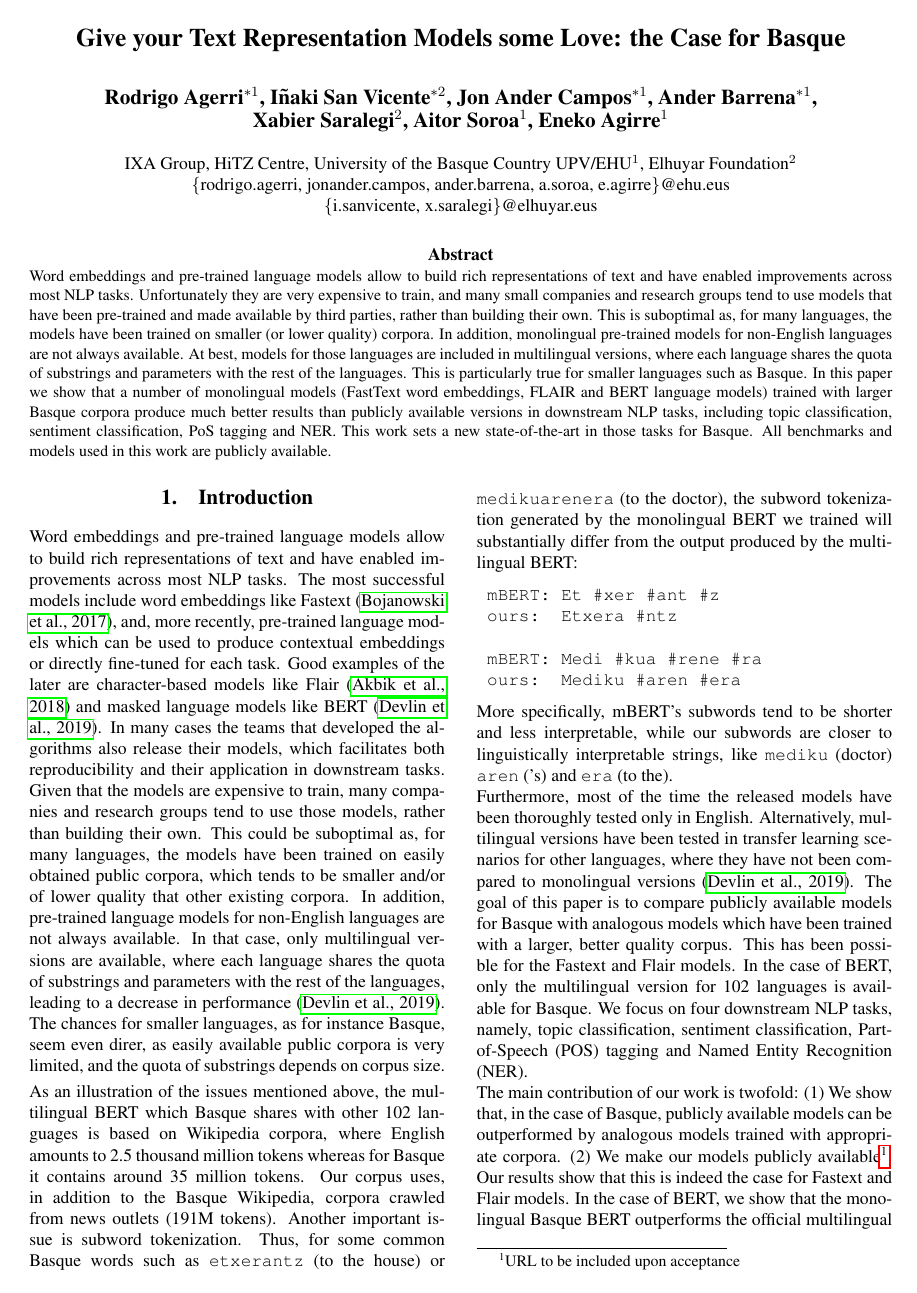
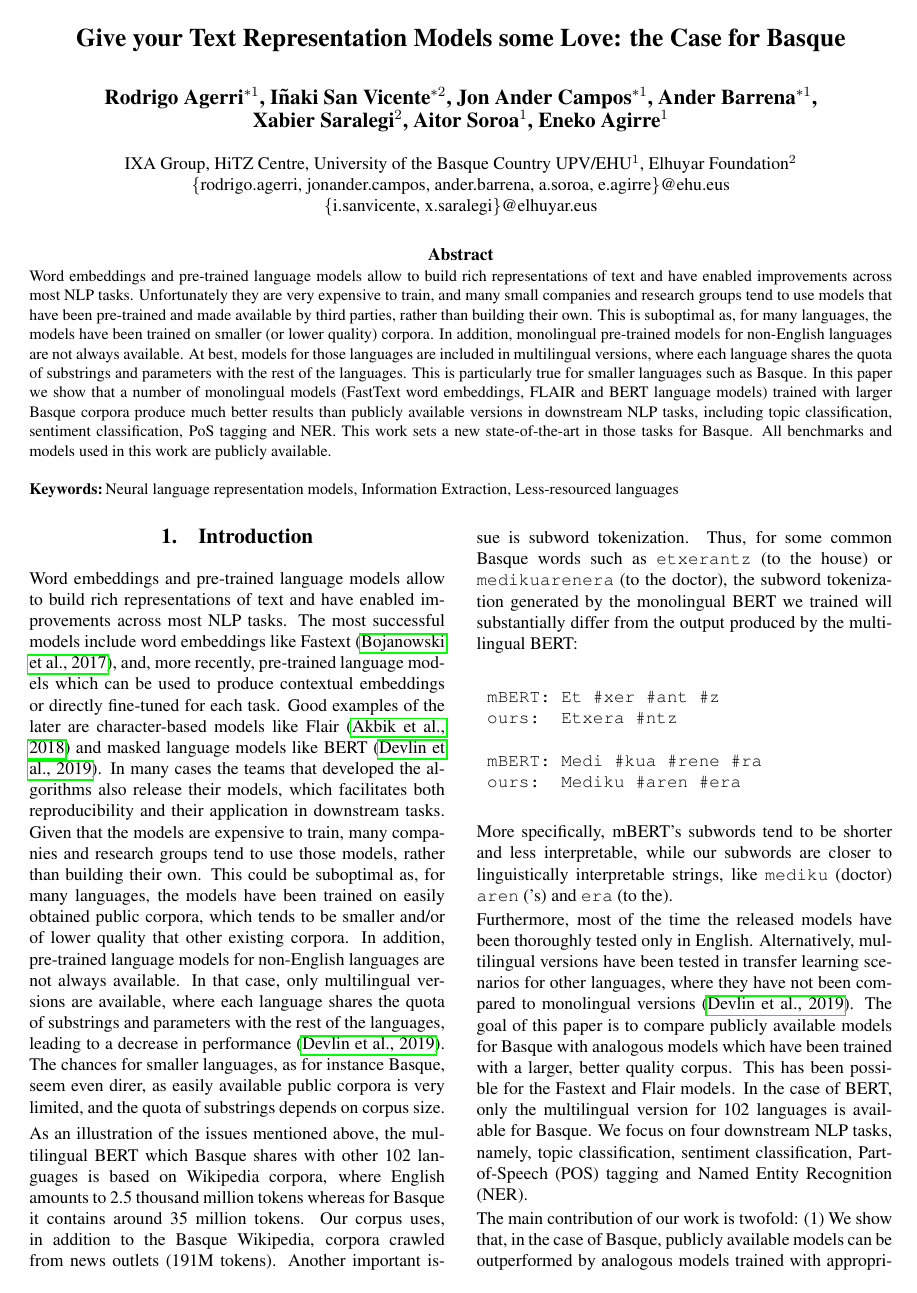
Before and after one commit to ragerri/basque-embeddings-lrec2020, a LaTeX document (main.tex): page 1 of 7. Compiled offline with pdfLaTeX.

Commit message:
keywords

```diff
--- a/main.tex
+++ b/main.tex
@@ -42,7 +42,7 @@ Word embeddings and pre-trained language models allow to build rich representati
 % Euskaraz: bert > flair > fastext (ñabardurekin idatzi)
 % Embedding-ak eta ereduak banatuko ditugu
 % Honek ñabardura gehitzen dio alemanari (japonesa?) buruzko lanari (jon ander) \\ \newline \Keywords{keyword1, keyword2, keyword3}
-}
+\\ \newline \Keywords{Neural language representation models, Information Extraction, Less-resourced languages}}
 
 \begin{document}
 
```
